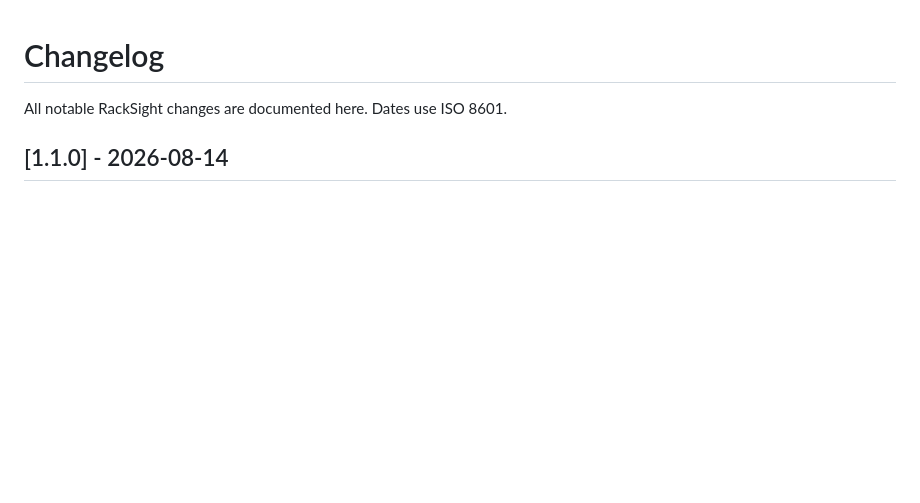
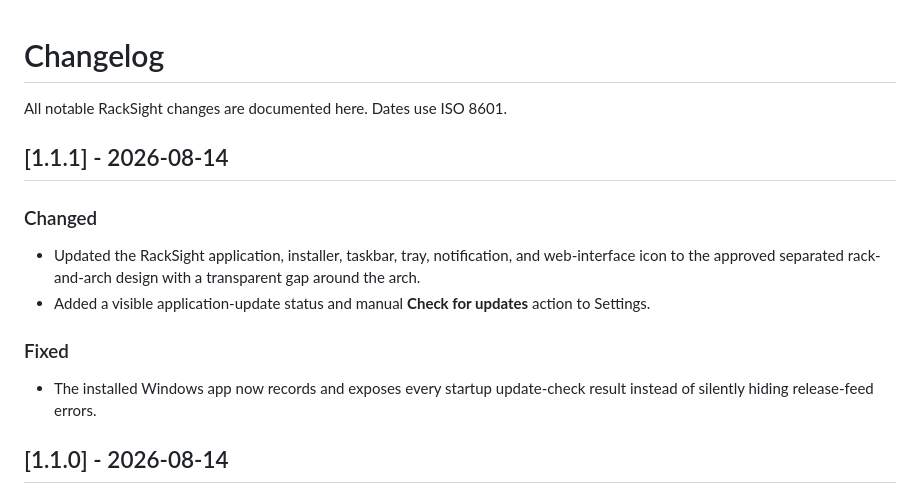
Before and after one commit to AuthorityGate/RackSight, a Markdown page: CHANGELOG.md, the part around the change. Drawn GitHub-style; blank space fills up the shorter version.

```diff
--- a/CHANGELOG.md
+++ b/CHANGELOG.md
@@ -1,6 +1,17 @@
 # Changelog
 
 All notable RackSight changes are documented here. Dates use ISO 8601.
+
+## [1.1.1] - 2026-08-14
+
+### Changed
+
+- Updated the RackSight application, installer, taskbar, tray, notification, and web-interface icon to the approved separated rack-and-arch design with a transparent gap around the arch.
+- Added a visible application-update status and manual **Check for updates** action to Settings.
+
+### Fixed
+
+- The installed Windows app now records and exposes every startup update-check result instead of silently hiding release-feed errors.
 
 ## [1.1.0] - 2026-08-14
 
```
Also changed, not shown: README.md (+5 -5 lines), docs/INSTALL-WINDOWS.md (+5 -5 lines), Logo/racksight-icon.png, public/racksight-icon.png, 7 other files.
